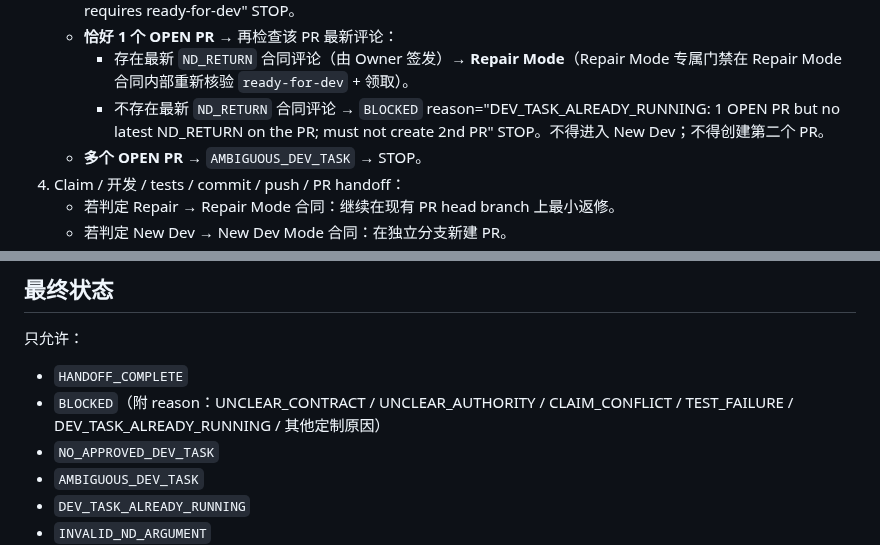
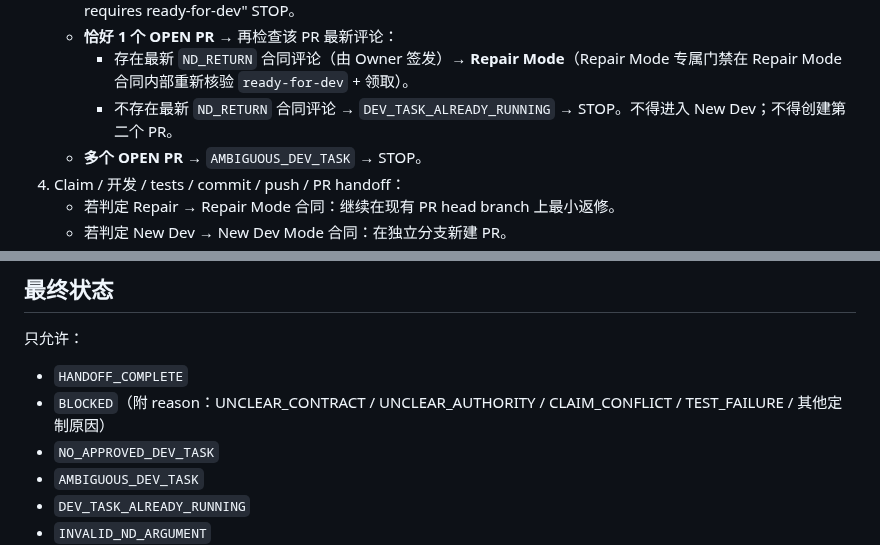
Before and after one commit to jhackuy/pasay-pm, a Markdown page: .trae/commands/nd.md, 2 parts joined by grey strips. Rendered like a GitHub page.

Commit message:
fix(nd): PASAY-TASK-005-FIX2 unify DEV_TASK_ALREADY_RUNNING final status
Unify DEV_TASK_ALREADY_RUNNING into one standalone final status:
- Stage 0 (auto mode): standalone DEV_TASK_ALREADY_RUNNING -> STOP (no change)
- Explicit 1 OPEN PR + no latest ND_RETURN: standalone DEV_TASK_ALREADY_RUNNING -> STOP
- BLOCKED reason list: remove DEV_TASK_ALREADY_RUNNING to avoid dual representation
- Final Status list: keep standalone DEV_TASK_ALREADY_RUNNING intact
Scope: only .trae/commands/nd.md (+2/-2)

```diff
--- a/.trae/commands/nd.md
+++ b/.trae/commands/nd.md
@@ -50,7 +50,7 @@ Owner 在 TRAE IDE 中输入：
    - **0 个 OPEN PR** → 继续执行 New Dev 专属门禁：必须含 `ready-for-dev`；若缺少 → `BLOCKED` reason="New Dev requires ready-for-dev" STOP。
    - **恰好 1 个 OPEN PR** → 再检查该 PR 最新评论：
      - 存在最新 `ND_RETURN` 合同评论（由 Owner 签发）→ **Repair Mode**（Repair Mode 专属门禁在 Repair Mode 合同内部重新核验 `ready-for-dev` + 领取）。
-     - 不存在最新 `ND_RETURN` 合同评论 → `BLOCKED` reason="DEV_TASK_ALREADY_RUNNING: 1 OPEN PR but no latest ND_RETURN on the PR; must not create 2nd PR" STOP。不得进入 New Dev；不得创建第二个 PR。
+     - 不存在最新 `ND_RETURN` 合同评论 → `DEV_TASK_ALREADY_RUNNING` → STOP。不得进入 New Dev；不得创建第二个 PR。
    - **多个 OPEN PR** → `AMBIGUOUS_DEV_TASK` → STOP。
 4. Claim / 开发 / tests / commit / push / PR handoff：
    - 若判定 Repair → Repair Mode 合同：继续在现有 PR head branch 上最小返修。
@@ -229,7 +229,7 @@ PR 创建或返修 push 后：
 只允许：
 
 - `HANDOFF_COMPLETE`
-- `BLOCKED`（附 reason：UNCLEAR_CONTRACT / UNCLEAR_AUTHORITY / CLAIM_CONFLICT / TEST_FAILURE / DEV_TASK_ALREADY_RUNNING / 其他定制原因）
+- `BLOCKED`（附 reason：UNCLEAR_CONTRACT / UNCLEAR_AUTHORITY / CLAIM_CONFLICT / TEST_FAILURE / 其他定制原因）
 - `NO_APPROVED_DEV_TASK`
 - `AMBIGUOUS_DEV_TASK`
 - `DEV_TASK_ALREADY_RUNNING`
```
